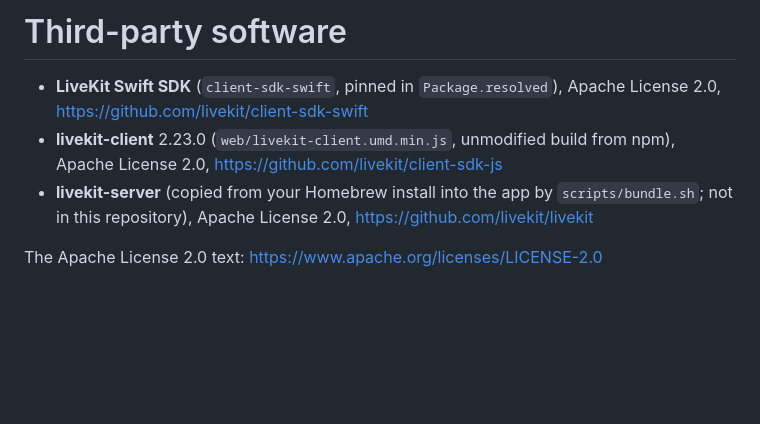
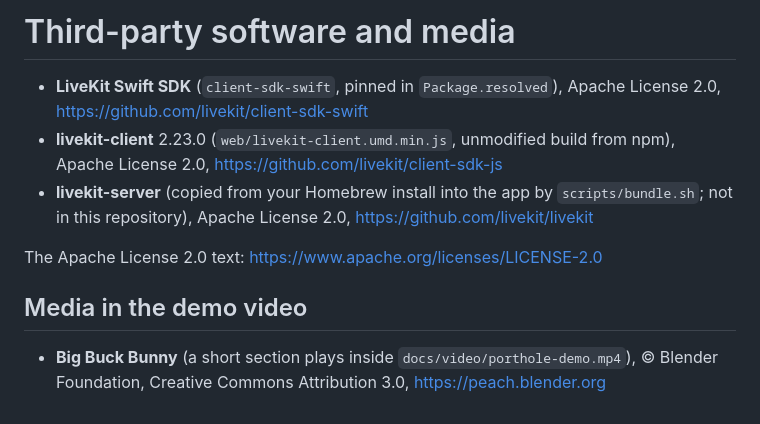
Before and after one commit to muhammademanaftab/porthole, a Markdown page: THIRD_PARTY.md, the part around the change. Rendered like a GitHub page; blank space fills up the shorter version.

```diff
--- a/THIRD_PARTY.md
+++ b/THIRD_PARTY.md
@@ -1,7 +1,11 @@
-# Third-party software
+# Third-party software and media
 
 - **LiveKit Swift SDK** (`client-sdk-swift`, pinned in `Package.resolved`), Apache License 2.0, https://github.com/livekit/client-sdk-swift
 - **livekit-client** 2.23.0 (`web/livekit-client.umd.min.js`, unmodified build from npm), Apache License 2.0, https://github.com/livekit/client-sdk-js
 - **livekit-server** (copied from your Homebrew install into the app by `scripts/bundle.sh`; not in this repository), Apache License 2.0, https://github.com/livekit/livekit
 
 The Apache License 2.0 text: https://www.apache.org/licenses/LICENSE-2.0
+
+## Media in the demo video
+
+- **Big Buck Bunny** (a short section plays inside `docs/video/porthole-demo.mp4`), © Blender Foundation, Creative Commons Attribution 3.0, https://peach.blender.org
```
Also changed, not shown: README.md (+28 -5 lines), docs/images/demo-clipboard.jpg (added), docs/images/demo-hero.jpg (added), docs/images/demo-picker.jpg (added), docs/images/demo-typing.jpg (added), docs/images/demo-windows.jpg (added), 2 other files.
